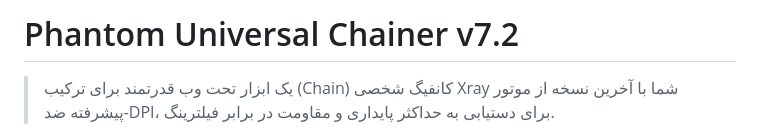
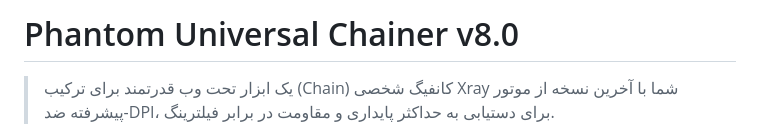
Before and after one commit to 4n0nymou3/DPI-Phantom, a Markdown page: README.md, the part around the change. GitHub-like rendering.

```diff
--- a/README.md
+++ b/README.md
@@ -1,6 +1,6 @@
 <div dir="rtl">
 
-# Phantom Universal Chainer v7.2
+# Phantom Universal Chainer v8.0
 
 > یک ابزار تحت وب قدرتمند برای ترکیب (Chain) کانفیگ شخصی Xray شما با آخرین نسخه از موتور پیشرفته ضد-DPI، برای دستیابی به حداکثر پایداری و مقاومت در برابر فیلترینگ.
 
```
